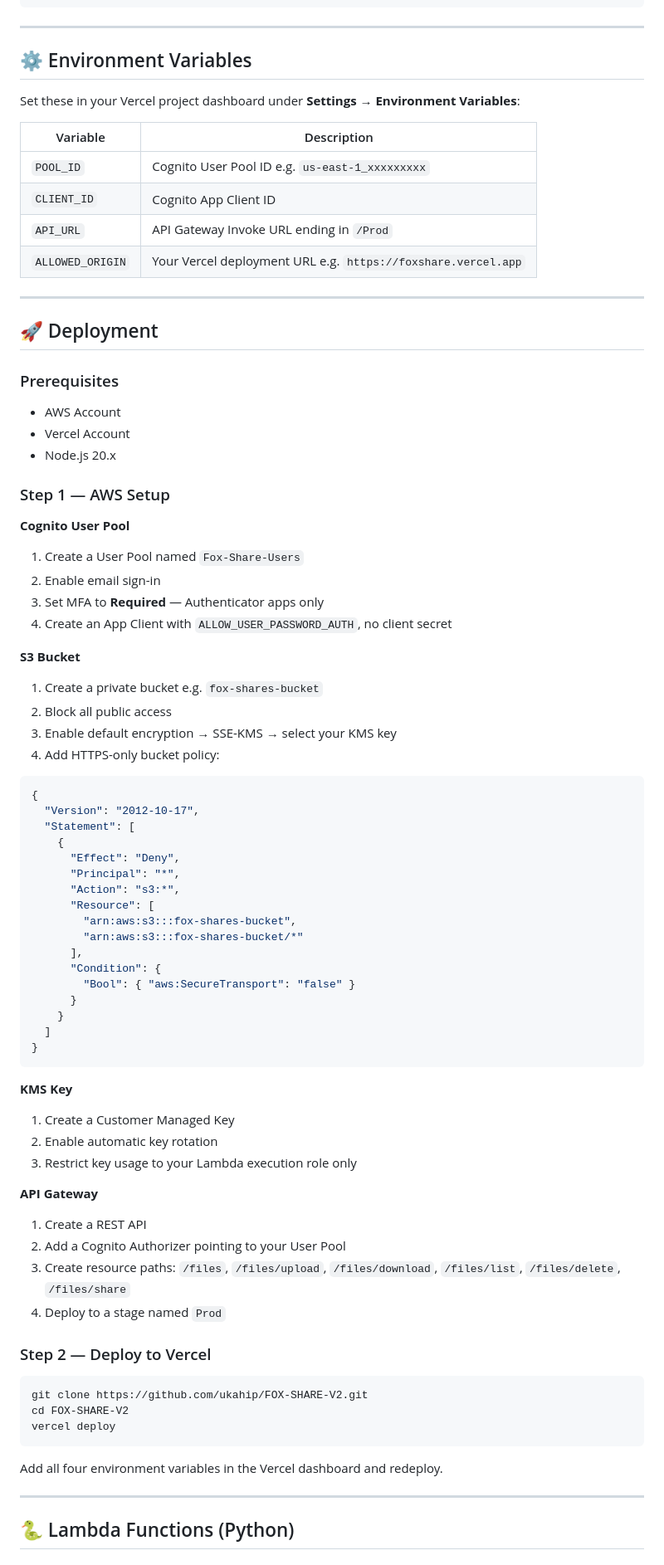
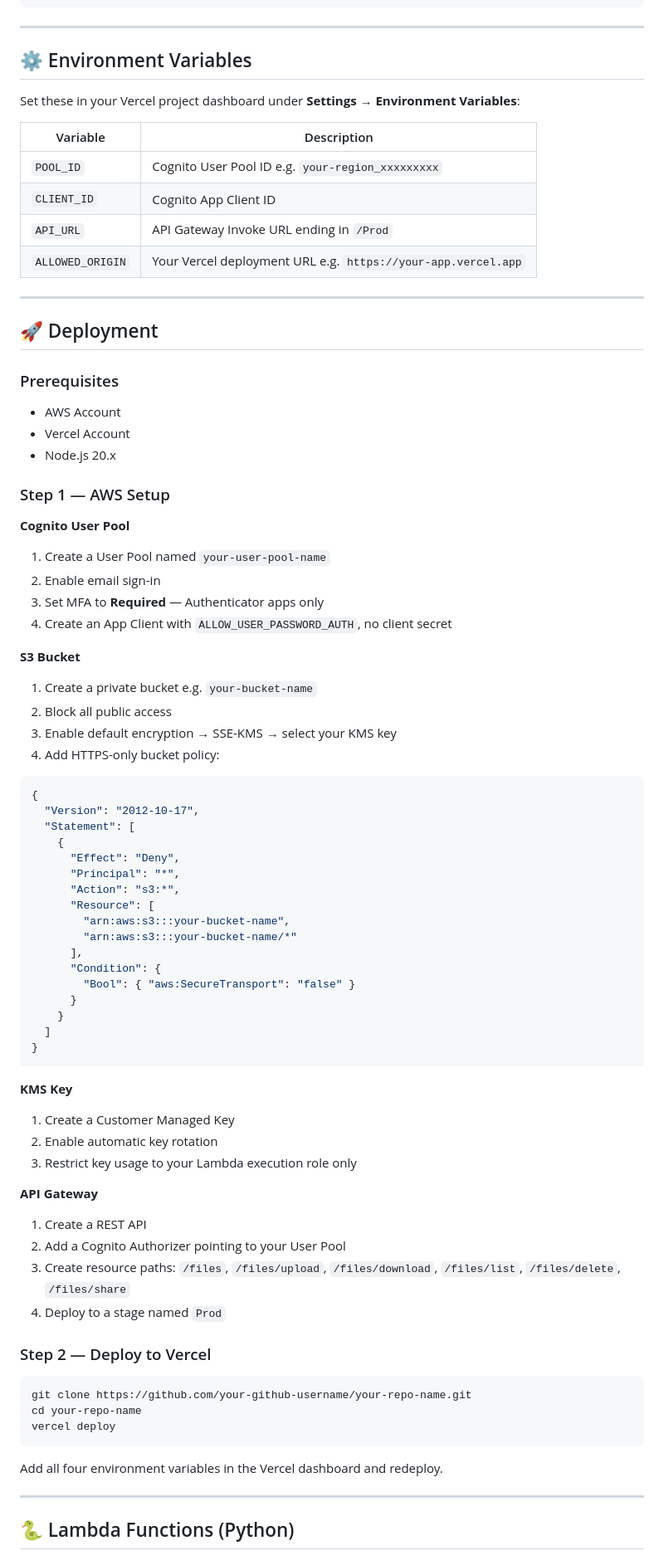
Before and after one commit to ukahip/Fox-Share-V2, a Markdown page: README.md, the part around one of its changes. Shown at 83% size. Drawn GitHub-style.

````diff
--- a/README.md
+++ b/README.md
@@ -73,24 +73,25 @@ foxshare/
     └── share_file.py     # Generate shareable presigned URL
 ```
 
----
+-----
 
 ## ⚙️ Environment Variables
 
 Set these in your Vercel project dashboard under **Settings → Environment Variables**:
 
-| Variable | Description |
-|---|---|
-| `POOL_ID` | Cognito User Pool ID e.g. `us-east-1_xxxxxxxxx` |
-| `CLIENT_ID` | Cognito App Client ID |
-| `API_URL` | API Gateway Invoke URL ending in `/Prod` |
-| `ALLOWED_ORIGIN` | Your Vercel deployment URL e.g. `https://foxshare.vercel.app` |
+|Variable        |Description                                                  |
+|----------------|-------------------------------------------------------------|
+|`POOL_ID`       |Cognito User Pool ID e.g. `your-region_xxxxxxxxx`            |
+|`CLIENT_ID`     |Cognito App Client ID                                        |
+|`API_URL`       |API Gateway Invoke URL ending in `/Prod`                     |
+|`ALLOWED_ORIGIN`|Your Vercel deployment URL e.g. `https://your-app.vercel.app`|
 
----
+-----
 
 ## 🚀 Deployment
 
 ### Prerequisites
+
 - AWS Account
 - Vercel Account
 - Node.js 20.x
@@ -98,16 +99,18 @@ Set these in your Vercel project dashboard under **Settings → Environment Vari
 ### Step 1 — AWS Setup
 
 **Cognito User Pool**
-1. Create a User Pool named `Fox-Share-Users`
-2. Enable email sign-in
-3. Set MFA to **Required** — Authenticator apps only
-4. Create an App Client with `ALLOW_USER_PASSWORD_AUTH`, no client secret
+
+1. Create a User Pool named `your-user-pool-name`
+1. Enable email sign-in
+1. Set MFA to **Required** — Authenticator apps only
+1. Create an App Client with `ALLOW_USER_PASSWORD_AUTH`, no client secret
 
 **S3 Bucket**
-1. Create a private bucket e.g. `fox-shares-bucket`
-2. Block all public access
-3. Enable default encryption → SSE-KMS → select your KMS key
-4. Add HTTPS-only bucket policy:
+
+1. Create a private bucket e.g. `your-bucket-name`
+1. Block all public access
+1. Enable default encryption → SSE-KMS → select your KMS key
+1. Add HTTPS-only bucket policy:
 
 ```json
 {
@@ -118,8 +121,8 @@ Set these in your Vercel project dashboard under **Settings → Environment Vari
       "Principal": "*",
       "Action": "s3:*",
       "Resource": [
-        "arn:aws:s3:::fox-shares-bucket",
-        "arn:aws:s3:::fox-shares-bucket/*"
+        "arn:aws:s3:::your-bucket-name",
+        "arn:aws:s3:::your-bucket-name/*"
       ],
       "Condition": {
         "Bool": { "aws:SecureTransport": "false" }
@@ -130,27 +133,29 @@ Set these in your Vercel project dashboard under **Settings → Environment Vari
 ```
 
 **KMS Key**
+
 1. Create a Customer Managed Key
-2. Enable automatic key rotation
-3. Restrict key usage to your Lambda execution role only
+1. Enable automatic key rotation
+1. Restrict key usage to your Lambda execution role only
 
 **API Gateway**
+
 1. Create a REST API
-2. Add a Cognito Authorizer pointing to your User Pool
-3. Create resource paths: `/files`, `/files/upload`, `/files/download`, `/files/list`, `/files/delete`, `/files/share`
-4. Deploy to a stage named `Prod`
+1. Add a Cognito Authorizer pointing to your User Pool
+1. Create resource paths: `/files`, `/files/upload`, `/files/download`, `/files/list`, `/files/delete`, `/files/share`
+1. Deploy to a stage named `Prod`
 
 ### Step 2 — Deploy to Vercel
 
 ```bash
-git clone https://github.com/ukahip/FOX-SHARE-V2.git
-cd FOX-SHARE-V2
+git clone https://github.com/your-github-username/your-repo-name.git
+cd your-repo-name
 vercel deploy
 ```
 
 Add all four environment variables in the Vercel dashboard and redeploy.
 
----
+-----
 
 ## 🐍 Lambda Functions (Python)
 
````
Also changed, not shown: other parts of README.md (+58 -47 lines).
